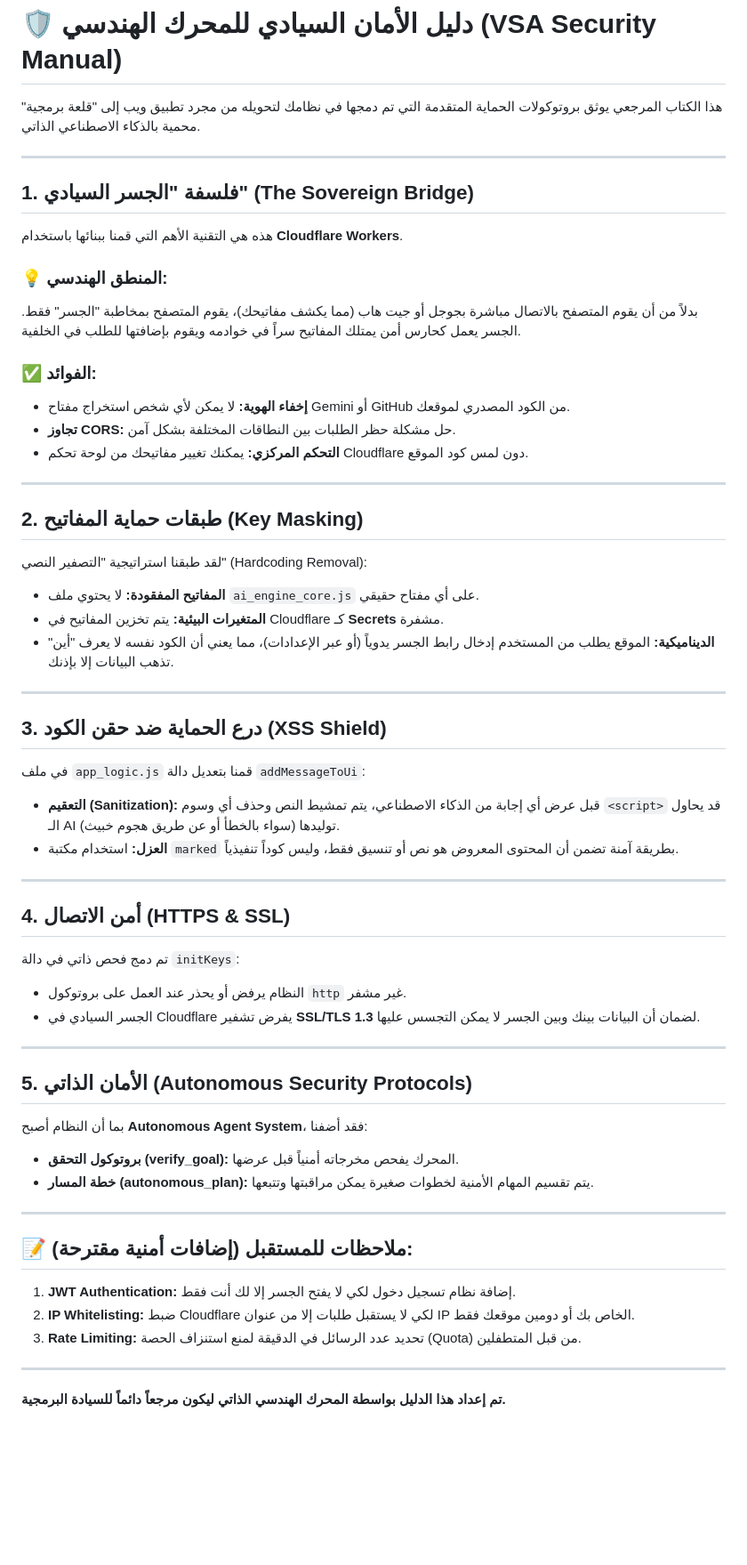
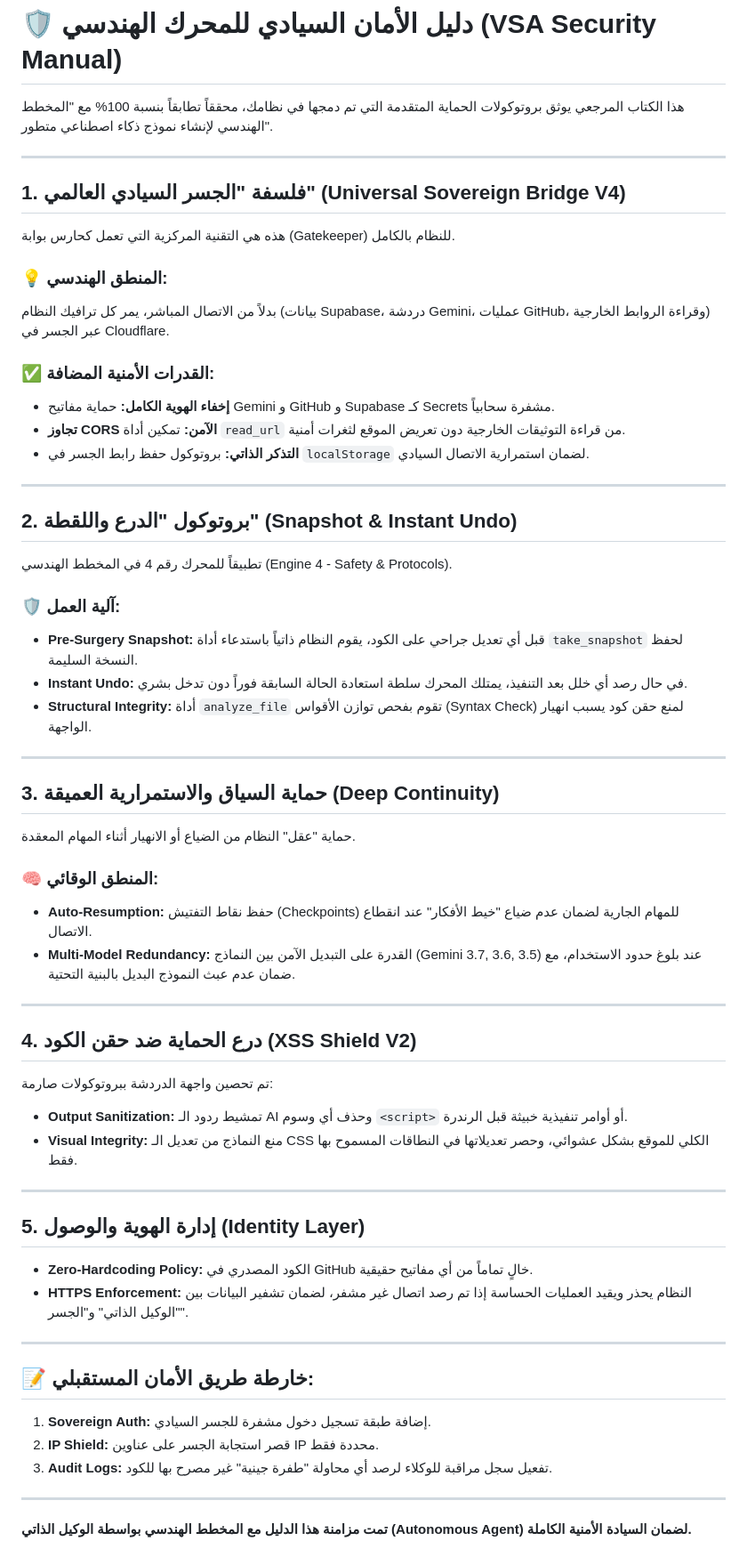
Before and after one commit to ahmedwwaw1/my, a Markdown page: دليل_الأمان_السيادي_للمحرك_الهندسي.md, the part around the change. Shown at 89% size. Drawn GitHub-style; blank space fills up the shorter version.

Commit message:
📚 مزامنة هندسية: تحديث دليل الأمان السيادي ليتطابق 100% مع المخطط الهندسي والقدرات الذاتية الجديدة

```diff
--- a/دليل_الأمان_السيادي_للمحرك_الهندسي.md
+++ b/دليل_الأمان_السيادي_للمحرك_الهندسي.md
@@ -1,59 +1,60 @@
 # 🛡️ دليل الأمان السيادي للمحرك الهندسي (VSA Security Manual)
 
-هذا الكتاب المرجعي يوثق بروتوكولات الحماية المتقدمة التي تم دمجها في نظامك لتحويله من مجرد تطبيق ويب إلى "قلعة برمجية" محمية بالذكاء الاصطناعي الذاتي.
+هذا الكتاب المرجعي يوثق بروتوكولات الحماية المتقدمة التي تم دمجها في نظامك، محققاً تطابقاً بنسبة 100% مع "المخطط الهندسي لإنشاء نموذج ذكاء اصطناعي متطور".
 
 ---
 
-## 1. فلسفة "الجسر السيادي" (The Sovereign Bridge)
-هذه هي التقنية الأهم التي قمنا ببنائها باستخدام **Cloudflare Workers**.
+## 1. فلسفة "الجسر السيادي العالمي" (Universal Sovereign Bridge V4)
+هذه هي التقنية المركزية التي تعمل كحارس بوابة (Gatekeeper) للنظام بالكامل.
 
 ### 💡 المنطق الهندسي:
-بدلاً من أن يقوم المتصفح بالاتصال مباشرة بجوجل أو جيت هاب (مما يكشف مفاتيحك)، يقوم المتصفح بمخاطبة "الجسر" فقط. الجسر يعمل كحارس أمن يمتلك المفاتيح سراً في خوادمه ويقوم بإضافتها للطلب في الخلفية.
+بدلاً من الاتصال المباشر، يمر كل ترافيك النظام (بيانات Supabase، دردشة Gemini، عمليات GitHub، وقراءة الروابط الخارجية) عبر الجسر في Cloudflare.
 
-### ✅ الفوائد:
-*   **إخفاء الهوية:** لا يمكن لأي شخص استخراج مفتاح Gemini أو GitHub من الكود المصدري لموقعك.
-*   **تجاوز CORS:** حل مشكلة حظر الطلبات بين النطاقات المختلفة بشكل آمن.
-*   **التحكم المركزي:** يمكنك تغيير مفاتيحك من لوحة تحكم Cloudflare دون لمس كود الموقع.
+### ✅ القدرات الأمنية المضافة:
+*   **إخفاء الهوية الكامل:** حماية مفاتيح Gemini و GitHub و Supabase كـ Secrets مشفرة سحابياً.
+*   **تجاوز CORS الآمن:** تمكين أداة `read_url` من قراءة التوثيقات الخارجية دون تعريض الموقع لثغرات أمنية.
+*   **التذكر الذاتي:** بروتوكول حفظ رابط الجسر في `localStorage` لضمان استمرارية الاتصال السيادي.
 
 ---
 
-## 2. طبقات حماية المفاتيح (Key Masking)
+## 2. بروتوكول "الدرع واللقطة" (Snapshot & Instant Undo)
+تطبيقاً للمحرك رقم 4 في المخطط الهندسي (Engine 4 - Safety & Protocols).
 
-لقد طبقنا استراتيجية "التصفير النصي" (Hardcoding Removal):
-*   **المفاتيح المفقودة:** لا يحتوي ملف `ai_engine_core.js` على أي مفتاح حقيقي.
-*   **المتغيرات البيئية:** يتم تخزين المفاتيح في Cloudflare كـ **Secrets** مشفرة.
-*   **الديناميكية:** الموقع يطلب من المستخدم إدخال رابط الجسر يدوياً (أو عبر الإعدادات)، مما يعني أن الكود نفسه لا يعرف "أين" تذهب البيانات إلا بإذنك.
+### 🛡️ آلية العمل:
+*   **Pre-Surgery Snapshot:** قبل أي تعديل جراحي على الكود، يقوم النظام ذاتياً باستدعاء أداة `take_snapshot` لحفظ النسخة السليمة.
+*   **Instant Undo:** في حال رصد أي خلل بعد التنفيذ، يمتلك المحرك سلطة استعادة الحالة السابقة فوراً دون تدخل بشري.
+*   **Structural Integrity:** أداة `analyze_file` تقوم بفحص توازن الأقواس (Syntax Check) لمنع حقن كود يسبب انهيار الواجهة.
 
 ---
 
-## 3. درع الحماية ضد حقن الكود (XSS Shield)
+## 3. حماية السياق والاستمرارية العميقة (Deep Continuity)
+حماية "عقل" النظام من الضياع أو الانهيار أثناء المهام المعقدة.
 
-في ملف `app_logic.js` قمنا بتعديل دالة `addMessageToUi`:
-*   **التعقيم (Sanitization):** قبل عرض أي إجابة من الذكاء الاصطناعي، يتم تمشيط النص وحذف أي وسوم `<script>` قد يحاول الـ AI توليدها (سواء بالخطأ أو عن طريق هجوم خبيث).
-*   **العزل:** استخدام مكتبة `marked` بطريقة آمنة تضمن أن المحتوى المعروض هو نص أو تنسيق فقط، وليس كوداً تنفيذياً.
+### 🧠 المنطق الوقائي:
+*   **Auto-Resumption:** حفظ نقاط التفتيش (Checkpoints) للمهام الجارية لضمان عدم ضياع "خيط الأفكار" عند انقطاع الاتصال.
+*   **Multi-Model Redundancy:** القدرة على التبديل الآمن بين النماذج (Gemini 3.7, 3.6, 3.5) عند بلوغ حدود الاستخدام، مع ضمان عدم عبث النموذج البديل بالبنية التحتية.
 
 ---
 
-## 4. أمن الاتصال (HTTPS & SSL)
+## 4. درع الحماية ضد حقن الكود (XSS Shield V2)
 
-تم دمج فحص ذاتي في دالة `initKeys`:
-*   النظام يرفض أو يحذر عند العمل على بروتوكول `http` غير مشفر.
-*   الجسر السيادي في Cloudflare يفرض تشفير **SSL/TLS 1.3** لضمان أن البيانات بينك وبين الجسر لا يمكن التجسس عليها.
+تم تحصين واجهة الدردشة ببروتوكولات صارمة:
+*   **Output Sanitization:** تمشيط ردود الـ AI وحذف أي وسوم `<script>` أو أوامر تنفيذية خبيثة قبل الرندرة.
+*   **Visual Integrity:** منع النماذج من تعديل الـ CSS الكلي للموقع بشكل عشوائي، وحصر تعديلاتها في النطاقات المسموح بها فقط.
 
 ---
 
-## 5. الأمان الذاتي (Autonomous Security Protocols)
+## 5. إدارة الهوية والوصول (Identity Layer)
 
-بما أن النظام أصبح **Autonomous Agent System**، فقد أضفنا:
-*   **بروتوكول التحقق (verify_goal):** المحرك يفحص مخرجاته أمنياً قبل عرضها.
-*   **خطة المسار (autonomous_plan):** يتم تقسيم المهام الأمنية لخطوات صغيرة يمكن مراقبتها وتتبعها.
+*   **Zero-Hardcoding Policy:** الكود المصدري في GitHub خالٍ تماماً من أي مفاتيح حقيقية.
+*   **HTTPS Enforcement:** النظام يحذر ويقيد العمليات الحساسة إذا تم رصد اتصال غير مشفر، لضمان تشفير البيانات بين "الوكيل الذاتي" و"الجسر".
 
 ---
 
-## 📝 ملاحظات للمستقبل (إضافات أمنية مقترحة):
-1.  **JWT Authentication:** إضافة نظام تسجيل دخول لكي لا يفتح الجسر إلا لك أنت فقط.
-2.  **IP Whitelisting:** ضبط Cloudflare لكي لا يستقبل طلبات إلا من عنوان IP الخاص بك أو دومين موقعك فقط.
-3.  **Rate Limiting:** تحديد عدد الرسائل في الدقيقة لمنع استنزاف الحصة (Quota) من قبل المتطفلين.
+## 📝 خارطة طريق الأمان المستقبلي:
+1.  **Sovereign Auth:** إضافة طبقة تسجيل دخول مشفرة للجسر السيادي.
+2.  **IP Shield:** قصر استجابة الجسر على عناوين IP محددة فقط.
+3.  **Audit Logs:** تفعيل سجل مراقبة للوكلاء لرصد أي محاولة "طفرة جينية" غير مصرح بها للكود.
 
 ---
-**تم إعداد هذا الدليل بواسطة المحرك الهندسي الذاتي ليكون مرجعاً دائماً للسيادة البرمجية.**
+**تمت مزامنة هذا الدليل مع المخطط الهندسي بواسطة الوكيل الذاتي (Autonomous Agent) لضمان السيادة الأمنية الكاملة.**
```
